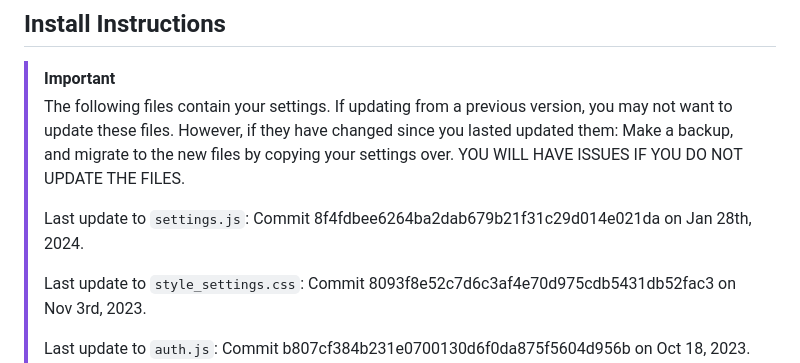
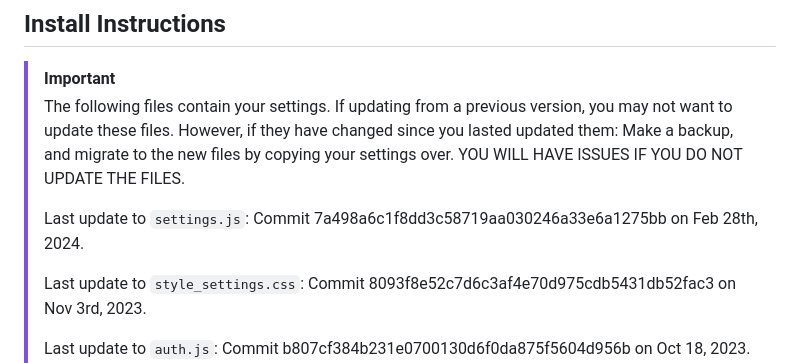
Before and after one commit to DamienPup/TwitchChat-To-Do-List, a Markdown page: README.md, the part around the change. Rendered like a GitHub page.

Commit message:
chore: fix readme.md
- Update the last updated date of settings.js to match the last commit

```diff
--- a/README.md
+++ b/README.md
@@ -54,7 +54,7 @@ By default everyone can use `help` and `credits`, `add` tasks, as well as finish
 > However, if they have changed since you lasted updated them: Make a backup, and migrate to the new files by copying your settings over.
 > YOU WILL HAVE ISSUES IF YOU DO NOT UPDATE THE FILES.
 >
-> Last update to `settings.js`: Commit 8f4fdbee6264ba2dab679b21f31c29d014e021da on Jan 28th, 2024.
+> Last update to `settings.js`: Commit 7a498a6c1f8dd3c58719aa030246a33e6a1275bb on Feb 28th, 2024.
 >
 > Last update to `style_settings.css`: Commit 8093f8e52c7d6c3af4e70d975cdb5431db52fac3 on Nov 3rd, 2023.
 >
```
